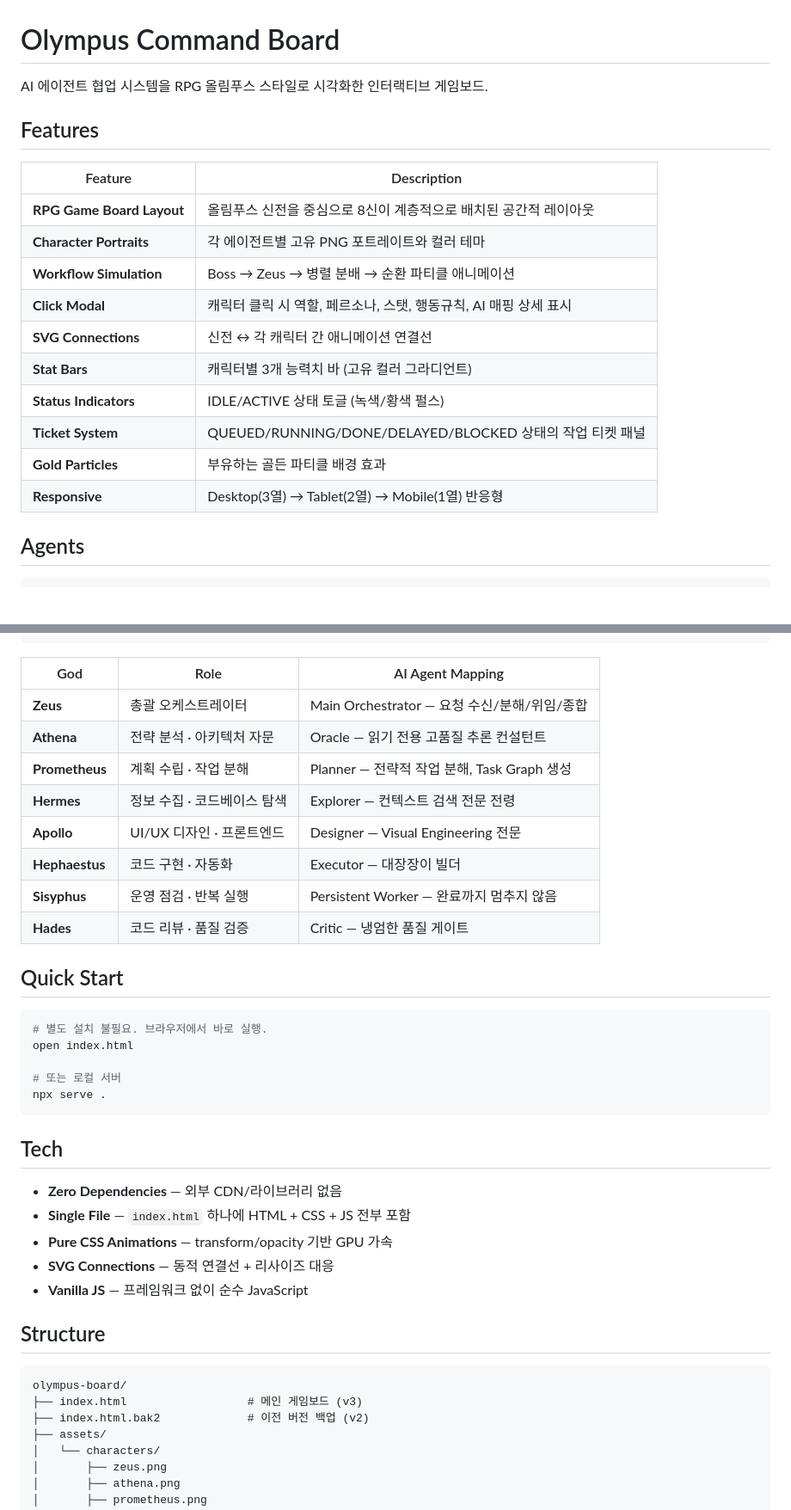
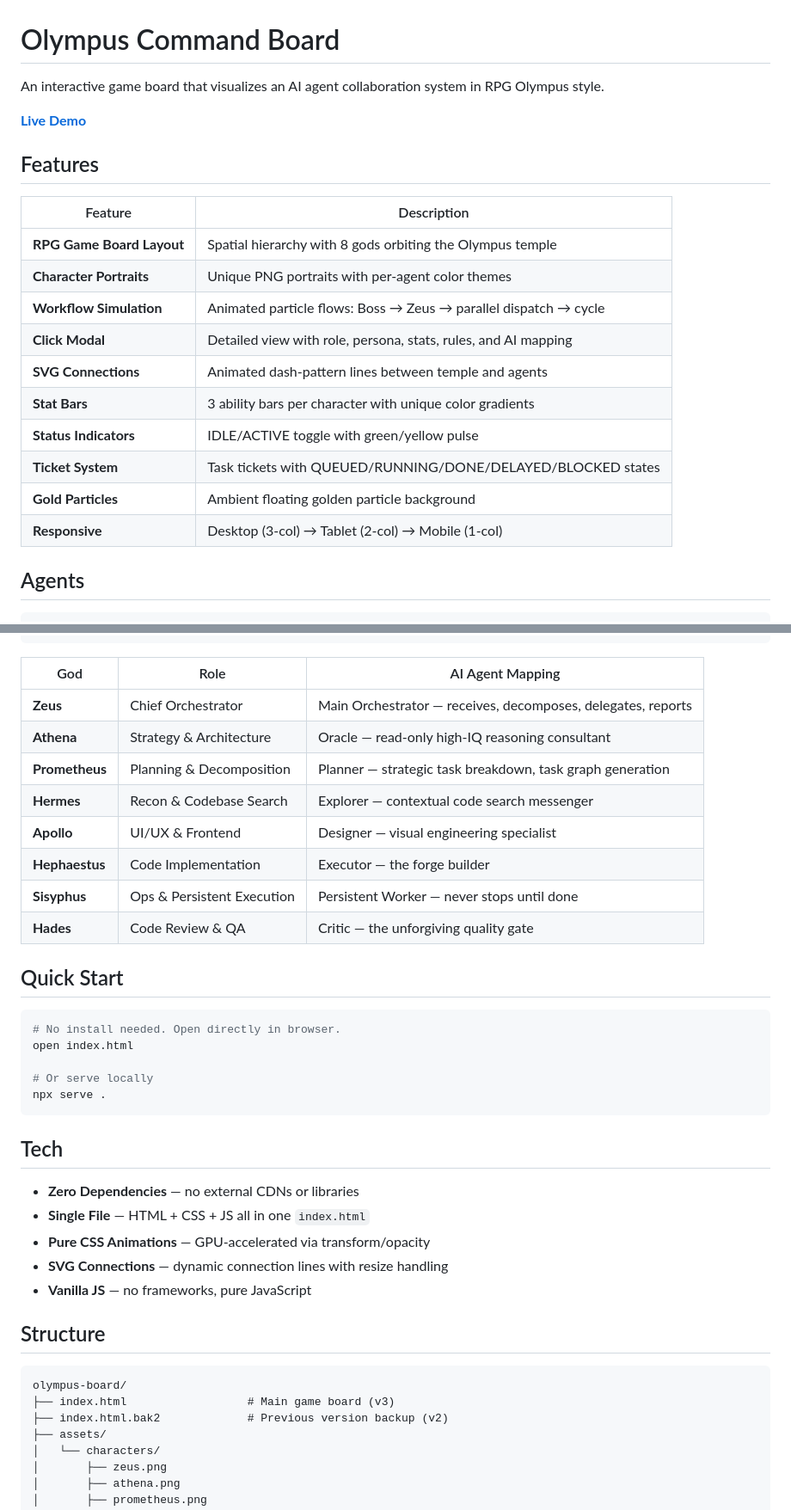
Before and after one commit to feelsodev/olympus-board, a Markdown page: README.md, 2 parts joined by grey strips. Shown at 86% size. Drawn GitHub-style; blank space fills up the shorter version.

Commit message:
⚡ README 영문 전환 + Live Demo 링크 추가
Ultraworked with [Sisyphus](https://github.com/code-yeongyu/oh-my-opencode)

Co-authored-by: Sisyphus <clio-agent@sisyphuslabs.ai>

````diff
--- a/README.md
+++ b/README.md
@@ -1,21 +1,23 @@
 # Olympus Command Board
 
-AI 에이전트 협업 시스템을 RPG 올림푸스 스타일로 시각화한 인터랙티브 게임보드.
+An interactive game board that visualizes an AI agent collaboration system in RPG Olympus style.
+
+**[Live Demo](https://feelsodev.github.io/olympus-board/)**
 
 ## Features
 
 | Feature | Description |
 |---------|-------------|
-| **RPG Game Board Layout** | 올림푸스 신전을 중심으로 8신이 계층적으로 배치된 공간적 레이아웃 |
-| **Character Portraits** | 각 에이전트별 고유 PNG 포트레이트와 컬러 테마 |
-| **Workflow Simulation** | Boss → Zeus → 병렬 분배 → 순환 파티클 애니메이션 |
-| **Click Modal** | 캐릭터 클릭 시 역할, 페르소나, 스탯, 행동규칙, AI 매핑 상세 표시 |
-| **SVG Connections** | 신전 ↔ 각 캐릭터 간 애니메이션 연결선 |
-| **Stat Bars** | 캐릭터별 3개 능력치 바 (고유 컬러 그라디언트) |
-| **Status Indicators** | IDLE/ACTIVE 상태 토글 (녹색/황색 펄스) |
-| **Ticket System** | QUEUED/RUNNING/DONE/DELAYED/BLOCKED 상태의 작업 티켓 패널 |
-| **Gold Particles** | 부유하는 골든 파티클 배경 효과 |
-| **Responsive** | Desktop(3열) → Tablet(2열) → Mobile(1열) 반응형 |
+| **RPG Game Board Layout** | Spatial hierarchy with 8 gods orbiting the Olympus temple |
+| **Character Portraits** | Unique PNG portraits with per-agent color themes |
+| **Workflow Simulation** | Animated particle flows: Boss → Zeus → parallel dispatch → cycle |
+| **Click Modal** | Detailed view with role, persona, stats, rules, and AI mapping |
+| **SVG Connections** | Animated dash-pattern lines between temple and agents |
+| **Stat Bars** | 3 ability bars per character with unique color gradients |
+| **Status Indicators** | IDLE/ACTIVE toggle with green/yellow pulse |
+| **Ticket System** | Task tickets with QUEUED/RUNNING/DONE/DELAYED/BLOCKED states |
+| **Gold Particles** | Ambient floating golden particle background |
+| **Responsive** | Desktop (3-col) → Tablet (2-col) → Mobile (1-col) |
 
 ## Agents
 
@@ -35,39 +37,39 @@ AI 에이전트 협업 시스템을 RPG 올림푸스 스타일로 시각화한
 
 | God | Role | AI Agent Mapping |
 |-----|------|------------------|
-| **Zeus** | 총괄 오케스트레이터 | Main Orchestrator — 요청 수신/분해/위임/종합 |
-| **Athena** | 전략 분석 · 아키텍처 자문 | Oracle — 읽기 전용 고품질 추론 컨설턴트 |
-| **Prometheus** | 계획 수립 · 작업 분해 | Planner — 전략적 작업 분해, Task Graph 생성 |
-| **Hermes** | 정보 수집 · 코드베이스 탐색 | Explorer — 컨텍스트 검색 전문 전령 |
-| **Apollo** | UI/UX 디자인 · 프론트엔드 | Designer — Visual Engineering 전문 |
-| **Hephaestus** | 코드 구현 · 자동화 | Executor — 대장장이 빌더 |
-| **Sisyphus** | 운영 점검 · 반복 실행 | Persistent Worker — 완료까지 멈추지 않음 |
-| **Hades** | 코드 리뷰 · 품질 검증 | Critic — 냉엄한 품질 게이트 |
+| **Zeus** | Chief Orchestrator | Main Orchestrator — receives, decomposes, delegates, reports |
+| **Athena** | Strategy & Architecture | Oracle — read-only high-IQ reasoning consultant |
+| **Prometheus** | Planning & Decomposition | Planner — strategic task breakdown, task graph generation |
+| **Hermes** | Recon & Codebase Search | Explorer — contextual code search messenger |
+| **Apollo** | UI/UX & Frontend | Designer — visual engineering specialist |
+| **Hephaestus** | Code Implementation | Executor — the forge builder |
+| **Sisyphus** | Ops & Persistent Execution | Persistent Worker — never stops until done |
+| **Hades** | Code Review & QA | Critic — the unforgiving quality gate |
 
 ## Quick Start
 
 ```bash
-# 별도 설치 불필요. 브라우저에서 바로 실행.
+# No install needed. Open directly in browser.
 open index.html
 
-# 또는 로컬 서버
+# Or serve locally
 npx serve .
 ```
 
 ## Tech
 
-- **Zero Dependencies** — 외부 CDN/라이브러리 없음
-- **Single File** — `index.html` 하나에 HTML + CSS + JS 전부 포함
-- **Pure CSS Animations** — transform/opacity 기반 GPU 가속
-- **SVG Connections** — 동적 연결선 + 리사이즈 대응
-- **Vanilla JS** — 프레임워크 없이 순수 JavaScript
+- **Zero Dependencies** — no external CDNs or libraries
+- **Single File** — HTML + CSS + JS all in one `index.html`
+- **Pure CSS Animations** — GPU-accelerated via transform/opacity
+- **SVG Connections** — dynamic connection lines with resize handling
+- **Vanilla JS** — no frameworks, pure JavaScript
 
 ## Structure
 
 ```
 olympus-board/
-├── index.html                  # 메인 게임보드 (v3)
-├── index.html.bak2             # 이전 버전 백업 (v2)
+├── index.html                  # Main game board (v3)
+├── index.html.bak2             # Previous version backup (v2)
 ├── assets/
 │   └── characters/
 │       ├── zeus.png
````
